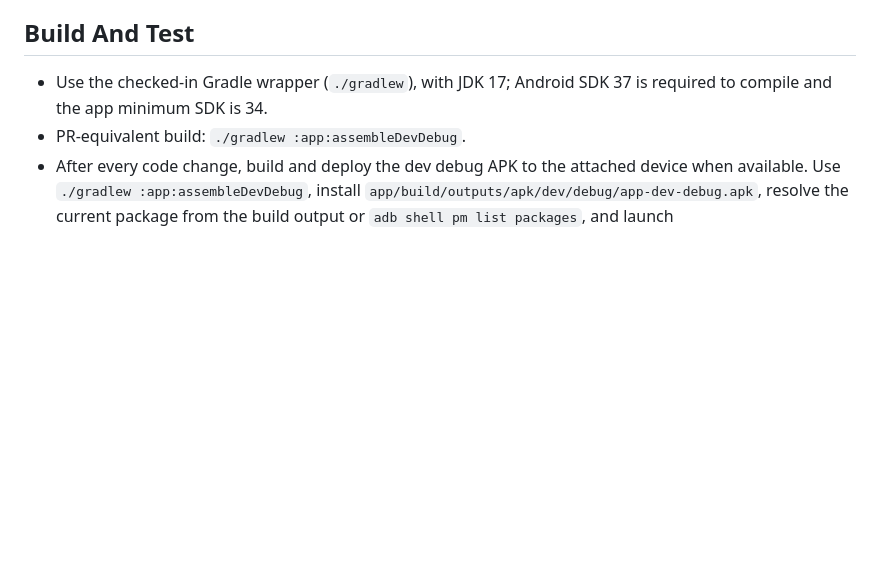
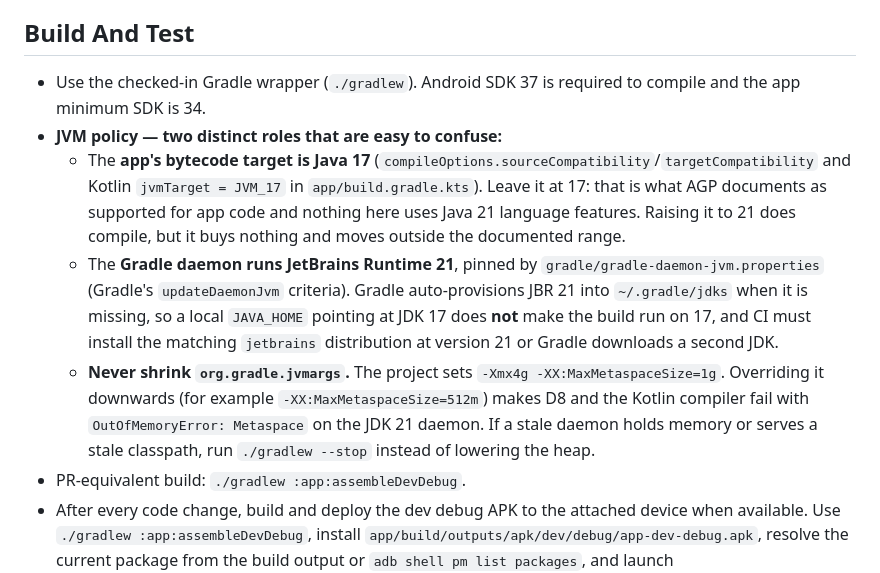
Before and after one commit to carlo-colombo/neurhome, a Markdown page: AGENTS.md, the part around the change. Drawn GitHub-style; blank space fills up the shorter version.

Commit message:
docs: document the JVM policy and the jvmargs trap
Records the three separate JVM roles (app bytecode target 17, Gradle daemon
JBR 21, CI JDK), why JAVA_HOME=17 does not make the build use 17, and that
shrinking org.gradle.jvmargs below the project's 1g metaspace causes
OutOfMemoryError in D8/Kotlin.

```diff
--- a/AGENTS.md
+++ b/AGENTS.md
@@ -12,7 +12,11 @@
 
 ## Build And Test
 
-- Use the checked-in Gradle wrapper (`./gradlew`), with JDK 17; Android SDK 37 is required to compile and the app minimum SDK is 34.
+- Use the checked-in Gradle wrapper (`./gradlew`). Android SDK 37 is required to compile and the app minimum SDK is 34.
+- **JVM policy — two distinct roles that are easy to confuse:**
+  - The **app's bytecode target is Java 17** (`compileOptions.sourceCompatibility`/`targetCompatibility` and Kotlin `jvmTarget = JVM_17` in `app/build.gradle.kts`). Leave it at 17: that is what AGP documents as supported for app code and nothing here uses Java 21 language features. Raising it to 21 does compile, but it buys nothing and moves outside the documented range.
+  - The **Gradle daemon runs JetBrains Runtime 21**, pinned by `gradle/gradle-daemon-jvm.properties` (Gradle's `updateDaemonJvm` criteria). Gradle auto-provisions JBR 21 into `~/.gradle/jdks` when it is missing, so a local `JAVA_HOME` pointing at JDK 17 does **not** make the build run on 17, and CI must install the matching `jetbrains` distribution at version 21 or Gradle downloads a second JDK.
+  - **Never shrink `org.gradle.jvmargs`.** The project sets `-Xmx4g -XX:MaxMetaspaceSize=1g`. Overriding it downwards (for example `-XX:MaxMetaspaceSize=512m`) makes D8 and the Kotlin compiler fail with `OutOfMemoryError: Metaspace` on the JDK 21 daemon. If a stale daemon holds memory or serves a stale classpath, run `./gradlew --stop` instead of lowering the heap.
 - PR-equivalent build: `./gradlew :app:assembleDevDebug`.
 - After every code change, build and deploy the dev debug APK to the attached device when available. Use `./gradlew :app:assembleDevDebug`, install `app/build/outputs/apk/dev/debug/app-dev-debug.apk`, resolve the current package from the build output or `adb shell pm list packages`, and launch `ovh.litapp.neurhome3.MainActivity`.
 - Production build: `./gradlew assembleProdRelease`; release enables R8/resource shrinking and CI signs the resulting APK.
```
